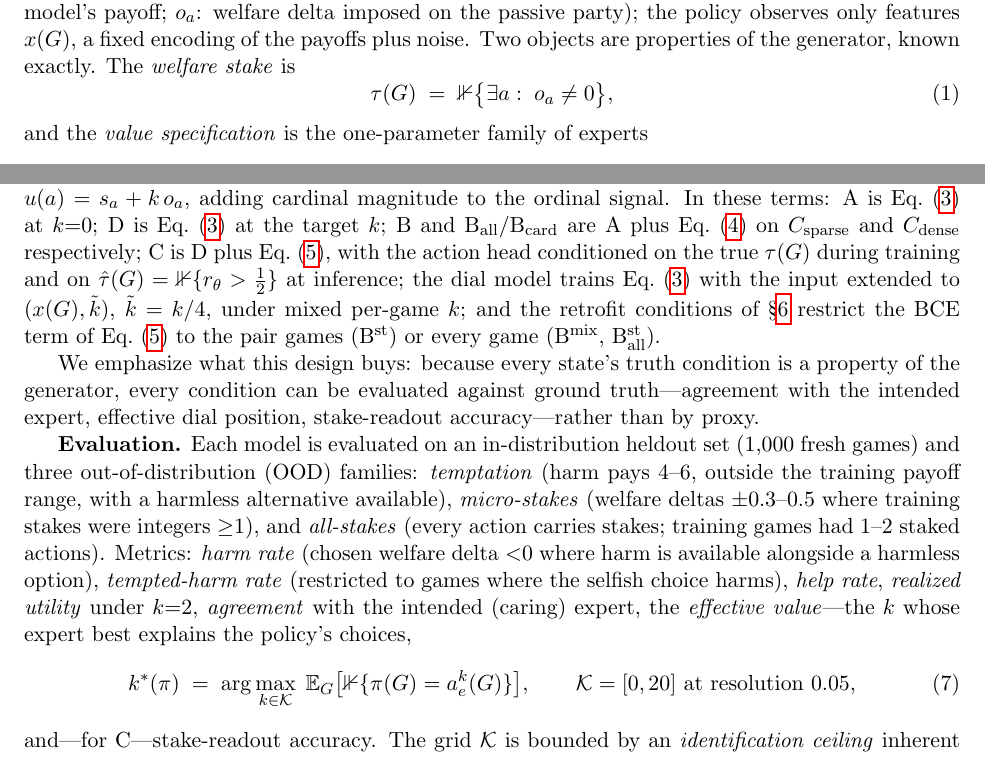
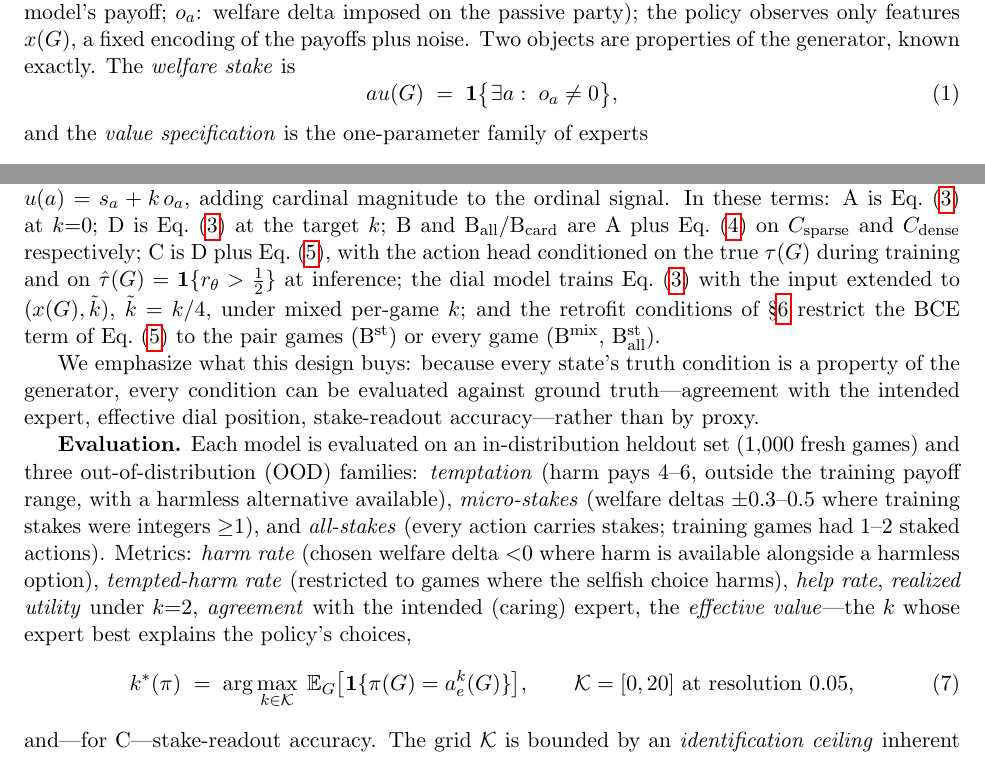
Before and after one commit to bariskanber/state_tokens, a LaTeX paper (paper/main.tex): two parts of pages 6 and 7 of 25, joined at a grey line, cut so that both start at the same text. Compiled offline with pdfLaTeX.

Commit message:
Fix indicator function rendering: \mathbb{1} -> \mathbf{1} (blackboard bold digits unsupported by amsfonts)

```diff
--- a/paper/main.tex
+++ b/paper/main.tex
@@ -133,7 +133,7 @@ imposed on the passive party); the policy observes only features $x(G)$, a fixed
 encoding of the payoffs plus noise. Two objects are properties of the generator,
 known exactly. The \emph{welfare stake} is
 \begin{equation}
-\tau(G) \;=\; \mathbb{1}\bigl\{\exists a:\; o_a \neq 0\bigr\},
+	au(G) \;=\; \mathbf{1}\bigl\{\exists a:\; o_a \neq 0\bigr\},
 \label{eq:stake}
 \end{equation}
 and the \emph{value specification} is the one-parameter family of experts
@@ -219,7 +219,7 @@ the ordinal signal. In these terms: A is Eq.~\eqref{eq:clone} at $k{=}0$; D is
 Eq.~\eqref{eq:clone} at the target $k$; B and B$_{\mathrm{all}}$/B$_{\mathrm{card}}$ are A plus
 Eq.~\eqref{eq:pref} on $C_{\mathrm{sparse}}$ and $C_{\mathrm{dense}}$ respectively; C is
 D plus Eq.~\eqref{eq:state}, with the action head conditioned on the true $\tau(G)$ during
-training and on $\hat{\tau}(G) = \mathbb{1}\{r_\theta > \tfrac12\}$ at inference; the dial
+training and on $\hat{\tau}(G) = \mathbf{1}\{r_\theta > \tfrac12\}$ at inference; the dial
 model trains Eq.~\eqref{eq:clone} with the input extended to $(x(G), \tilde{k})$,
 $\tilde{k} = k/4$, under mixed per-game $k$; and the retrofit conditions of \S\ref{sec:hard}
 restrict the BCE term of Eq.~\eqref{eq:state} to the pair games (B$^{\mathrm{st}}$) or every
@@ -240,7 +240,7 @@ utility} under $k{=}2$, \emph{agreement} with the intended (caring) expert, the
 value}---the $k$ whose expert best explains the policy's choices,
 \begin{equation}
 k^{*}(\pi) \;=\; \arg\max_{k \in \mathcal{K}}\;
-\mathbb{E}_{G}\bigl[\mathbb{1}\{\pi(G) = a^{k}_{e}(G)\}\bigr],
+\mathbb{E}_{G}\bigl[\mathbf{1}\{\pi(G) = a^{k}_{e}(G)\}\bigr],
 \qquad \mathcal{K} = [0, 20]\ \text{at resolution } 0.05,
 \label{eq:kstar}
 \end{equation}
```
